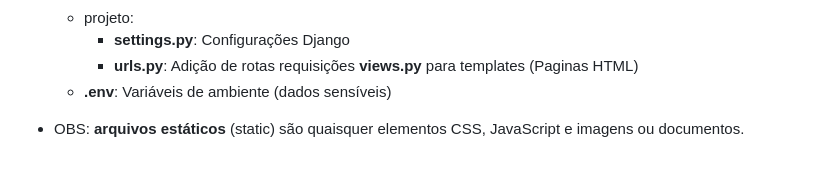
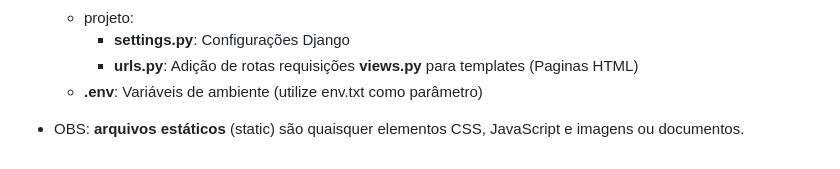
Before and after one commit to Decioagu/CADASTRAMENTO_DE_PRODUTO_E_ENVIO_DE_E-MAIL, a Markdown page: README.md, the part around the change. GitHub-like rendering.

Commit message:
01/08/2025

```diff
--- a/README.md
+++ b/README.md
@@ -115,6 +115,6 @@ Uso de Django para cadastramento de produto e envio de e-mail
     - projeto:
         - __settings.py__: Configurações Django
         - __urls.py__: Adição de rotas requisições __views.py__ para templates (Paginas HTML)
-    - __.env__: Variáveis de ambiente (dados sensíveis)
+    - __.env__: Variáveis de ambiente (utilize env.txt como parâmetro)
 
 - OBS: __arquivos estáticos__ (static) são quaisquer elementos CSS, JavaScript e imagens ou documentos.
```
